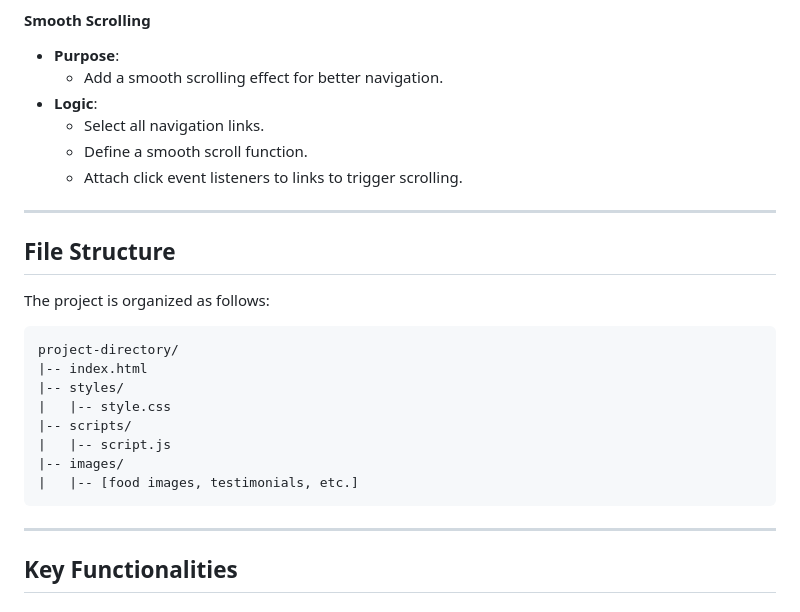
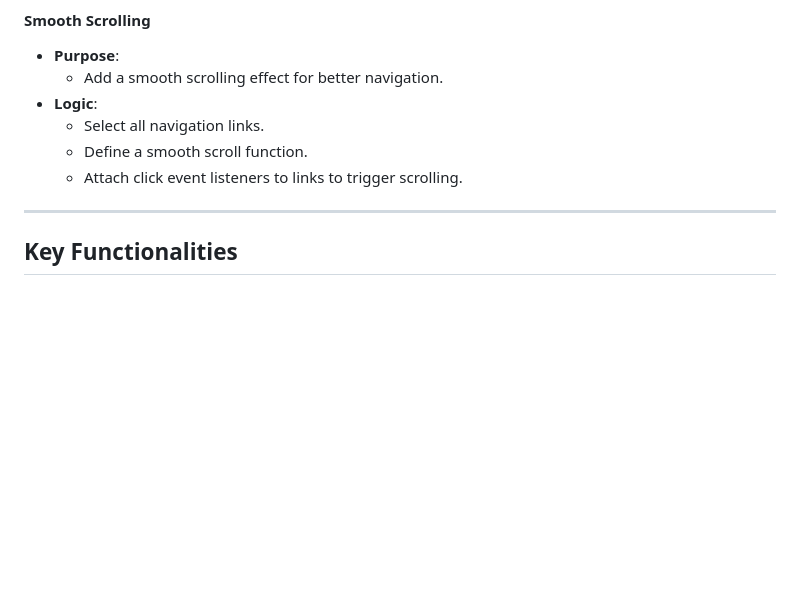
Before and after one commit to Aishwaryajannu/Responsive-Restaurant-Website, a Markdown page: README.md, the part around the change. GitHub-like rendering; blank space fills up the shorter version.

````diff
--- a/README.md
+++ b/README.md
@@ -88,21 +88,6 @@ The JavaScript logic enhances user experience with features such as:
 
 ---
 
-## File Structure
-The project is organized as follows:
-
-```
-project-directory/
-|-- index.html
-|-- styles/
-|   |-- style.css
-|-- scripts/
-|   |-- script.js
-|-- images/
-|   |-- [food images, testimonials, etc.]
-```
-
----
 
 ## Key Functionalities
 
````
